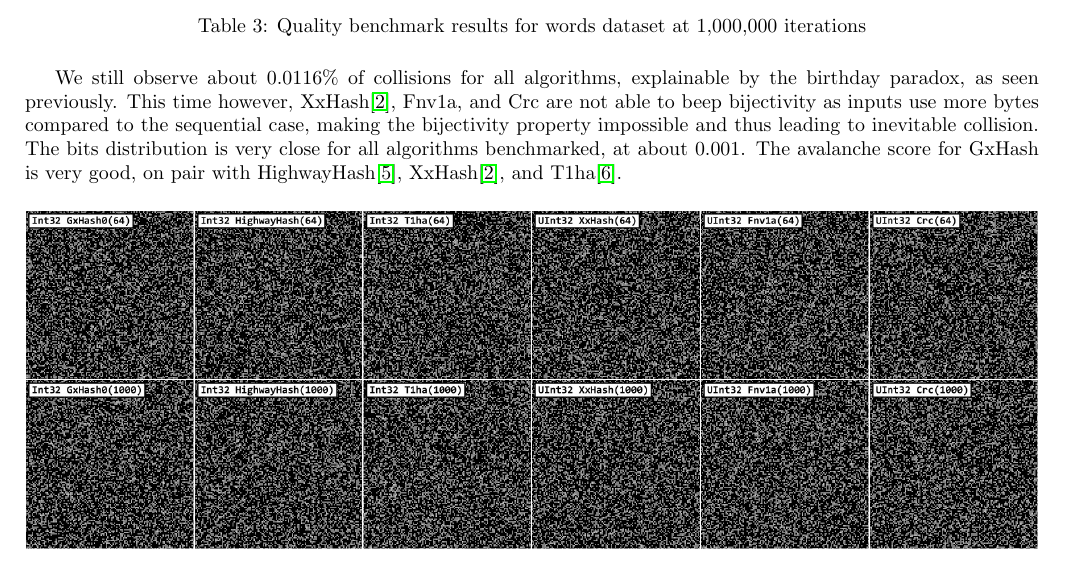
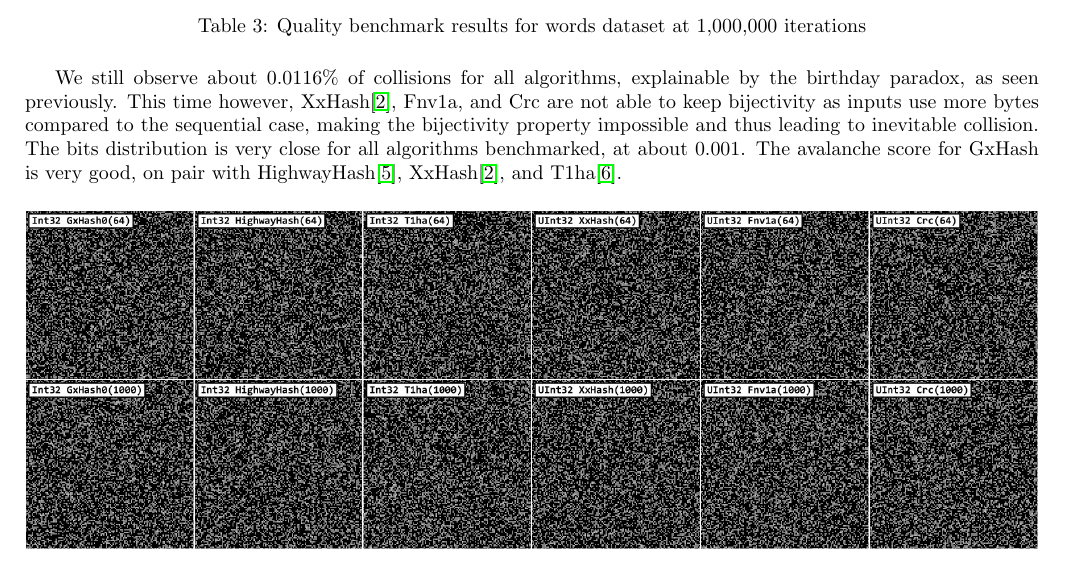
Before and after one commit to ogxd/gxhash, a LaTeX paper (article/article.tex): part of page 17 of 21, cut so that both start at the same text. Compiled offline with pdfLaTeX.

Commit message:
Fix typo in article

```diff
--- a/article/article.tex
+++ b/article/article.tex
@@ -604,7 +604,7 @@ UInt32 Crc(1000)                 & 0,0123\% & 0,000708  & 0,000002 & 0,00499 \\
 \label{tab:scores-words}
 \end{table}
 
-We still observe about 0.0116\% of collisions for all algorithms, explainable by the birthday paradox, as seen previously. This time however, XxHash\cite{xxhash}, Fnv1a, and Crc are not able to beep bijectivity as inputs use more bytes compared to the sequential case, making the bijectivity property impossible and thus leading to inevitable collision.
+We still observe about 0.0116\% of collisions for all algorithms, explainable by the birthday paradox, as seen previously. This time however, XxHash\cite{xxhash}, Fnv1a, and Crc are not able to keep bijectivity as inputs use more bytes compared to the sequential case, making the bijectivity property impossible and thus leading to inevitable collision.
 The bits distribution is very close for all algorithms benchmarked, at about 0.001. The avalanche score for GxHash is very good, on pair with HighwayHash\cite{highwayhash}, XxHash\cite{xxhash}, and T1ha\cite{rust-t1ha}.
 
 \begin{figure}[H]
```
Also changed, not shown: article/article.pdf.
